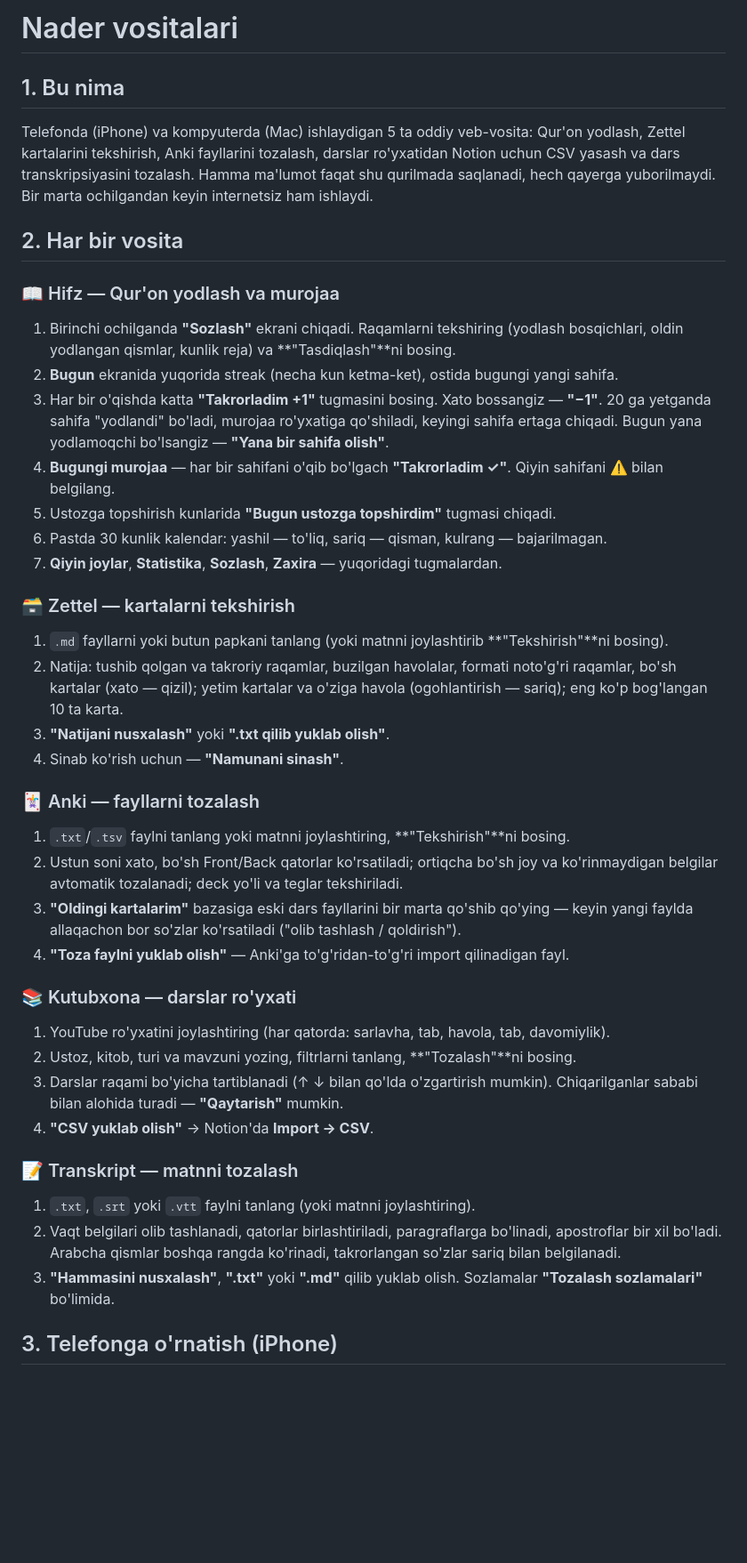
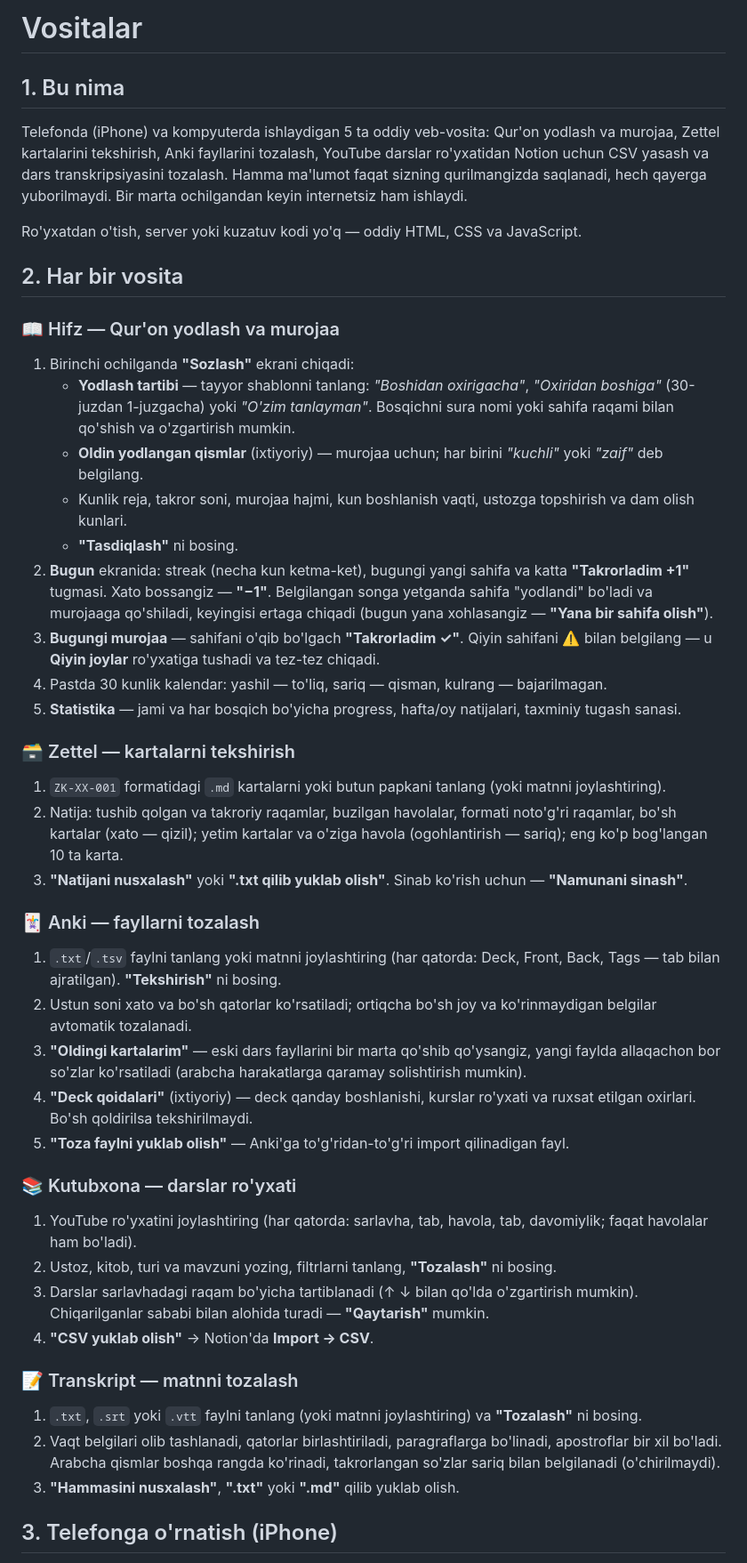
Before and after one commit to Nbeast19/Sodiq-vositalar, a Markdown page: README.md, the part around one of its changes. Shown at 89% size. GitHub-like rendering; blank space fills up the shorter version.

```diff
--- a/README.md
+++ b/README.md
@@ -1,42 +1,46 @@
-# Nader vositalari
+# Vositalar
 
 ## 1. Bu nima
 
-Telefonda (iPhone) va kompyuterda (Mac) ishlaydigan 5 ta oddiy veb-vosita: Qur'on yodlash, Zettel kartalarini tekshirish, Anki fayllarini tozalash, darslar ro'yxatidan Notion uchun CSV yasash va dars transkripsiyasini tozalash. Hamma ma'lumot faqat shu qurilmada saqlanadi, hech qayerga yuborilmaydi. Bir marta ochilgandan keyin internetsiz ham ishlaydi.
+Telefonda (iPhone) va kompyuterda ishlaydigan 5 ta oddiy veb-vosita: Qur'on yodlash va murojaa, Zettel kartalarini tekshirish, Anki fayllarini tozalash, YouTube darslar ro'yxatidan Notion uchun CSV yasash va dars transkripsiyasini tozalash. Hamma ma'lumot faqat sizning qurilmangizda saqlanadi, hech qayerga yuborilmaydi. Bir marta ochilgandan keyin internetsiz ham ishlaydi.
+
+Ro'yxatdan o'tish, server yoki kuzatuv kodi yo'q — oddiy HTML, CSS va JavaScript.
 
 ## 2. Har bir vosita
 
 ### 📖 Hifz — Qur'on yodlash va murojaa
-1. Birinchi ochilganda **"Sozlash"** ekrani chiqadi. Raqamlarni tekshiring (yodlash bosqichlari, oldin yodlangan qismlar, kunlik reja) va **"Tasdiqlash"**ni bosing.
-2. **Bugun** ekranida yuqorida streak (necha kun ketma-ket), ostida bugungi yangi sahifa.
-3. Har bir o'qishda katta **"Takrorladim +1"** tugmasini bosing. Xato bossangiz — **"−1"**. 20 ga yetganda sahifa "yodlandi" bo'ladi, murojaa ro'yxatiga qo'shiladi, keyingi sahifa ertaga chiqadi. Bugun yana yodlamoqchi bo'lsangiz — **"Yana bir sahifa olish"**.
-4. **Bugungi murojaa** — har bir sahifani o'qib bo'lgach **"Takrorladim ✓"**. Qiyin sahifani ⚠️ bilan belgilang.
-5. Ustozga topshirish kunlarida **"Bugun ustozga topshirdim"** tugmasi chiqadi.
-6. Pastda 30 kunlik kalendar: yashil — to'liq, sariq — qisman, kulrang — bajarilmagan.
-7. **Qiyin joylar**, **Statistika**, **Sozlash**, **Zaxira** — yuqoridagi tugmalardan.
+1. Birinchi ochilganda **"Sozlash"** ekrani chiqadi:
+   - **Yodlash tartibi** — tayyor shablonni tanlang: *"Boshidan oxirigacha"*, *"Oxiridan boshiga"* (30-juzdan 1-juzgacha) yoki *"O'zim tanlayman"*. Bosqichni sura nomi yoki sahifa raqami bilan qo'shish va o'zgartirish mumkin.
+   - **Oldin yodlangan qismlar** (ixtiyoriy) — murojaa uchun; har birini *"kuchli"* yoki *"zaif"* deb belgilang.
+   - Kunlik reja, takror soni, murojaa hajmi, kun boshlanish vaqti, ustozga topshirish va dam olish kunlari.
+   - **"Tasdiqlash"** ni bosing.
+2. **Bugun** ekranida: streak (necha kun ketma-ket), bugungi yangi sahifa va katta **"Takrorladim +1"** tugmasi. Xato bossangiz — **"−1"**. Belgilangan songa yetganda sahifa "yodlandi" bo'ladi va murojaaga qo'shiladi, keyingisi ertaga chiqadi (bugun yana xohlasangiz — **"Yana bir sahifa olish"**).
+3. **Bugungi murojaa** — sahifani o'qib bo'lgach **"Takrorladim ✓"**. Qiyin sahifani ⚠️ bilan belgilang — u **Qiyin joylar** ro'yxatiga tushadi va tez-tez chiqadi.
+4. Pastda 30 kunlik kalendar: yashil — to'liq, sariq — qisman, kulrang — bajarilmagan.
+5. **Statistika** — jami va har bosqich bo'yicha progress, hafta/oy natijalari, taxminiy tugash sanasi.
 
 ### 🗃️ Zettel — kartalarni tekshirish
-1. `.md` fayllarni yoki butun papkani tanlang (yoki matnni joylashtirib **"Tekshirish"**ni bosing).
+1. `ZK-XX-001` formatidagi `.md` kartalarni yoki butun papkani tanlang (yoki matnni joylashtiring).
 2. Natija: tushib qolgan va takroriy raqamlar, buzilgan havolalar, formati noto'g'ri raqamlar, bo'sh kartalar (xato — qizil); yetim kartalar va o'ziga havola (ogohlantirish — sariq); eng ko'p bog'langan 10 ta karta.
-3. **"Natijani nusxalash"** yoki **".txt qilib yuklab olish"**.
-4. Sinab ko'rish uchun — **"Namunani sinash"**.
+3. **"Natijani nusxalash"** yoki **".txt qilib yuklab olish"**. Sinab ko'rish uchun — **"Namunani sinash"**.
 
 ### 🃏 Anki — fayllarni tozalash
-1. `.txt`/`.tsv` faylni tanlang yoki matnni joylashtiring, **"Tekshirish"**ni bosing.
-2. Ustun soni xato, bo'sh Front/Back qatorlar ko'rsatiladi; ortiqcha bo'sh joy va ko'rinmaydigan belgilar avtomatik tozalanadi; deck yo'li va teglar tekshiriladi.
-3. **"Oldingi kartalarim"** bazasiga eski dars fayllarini bir marta qo'shib qo'ying — keyin yangi faylda allaqachon bor so'zlar ko'rsatiladi ("olib tashlash / qoldirish").
-4. **"Toza faylni yuklab olish"** — Anki'ga to'g'ridan-to'g'ri import qilinadigan fayl.
+1. `.txt`/`.tsv` faylni tanlang yoki matnni joylashtiring (har qatorda: Deck, Front, Back, Tags — tab bilan ajratilgan). **"Tekshirish"** ni bosing.
+2. Ustun soni xato va bo'sh qatorlar ko'rsatiladi; ortiqcha bo'sh joy va ko'rinmaydigan belgilar avtomatik tozalanadi.
+3. **"Oldingi kartalarim"** — eski dars fayllarini bir marta qo'shib qo'ysangiz, yangi faylda allaqachon bor so'zlar ko'rsatiladi (arabcha harakatlarga qaramay solishtirish mumkin).
+4. **"Deck qoidalari"** (ixtiyoriy) — deck qanday boshlanishi, kurslar ro'yxati va ruxsat etilgan oxirlari. Bo'sh qoldirilsa tekshirilmaydi.
+5. **"Toza faylni yuklab olish"** — Anki'ga to'g'ridan-to'g'ri import qilinadigan fayl.
 
 ### 📚 Kutubxona — darslar ro'yxati
-1. YouTube ro'yxatini joylashtiring (har qatorda: sarlavha, tab, havola, tab, davomiylik).
-2. Ustoz, kitob, turi va mavzuni yozing, filtrlarni tanlang, **"Tozalash"**ni bosing.
-3. Darslar raqami bo'yicha tartiblanadi (↑ ↓ bilan qo'lda o'zgartirish mumkin). Chiqarilganlar sababi bilan alohida turadi — **"Qaytarish"** mumkin.
+1. YouTube ro'yxatini joylashtiring (har qatorda: sarlavha, tab, havola, tab, davomiylik; faqat havolalar ham bo'ladi).
+2. Ustoz, kitob, turi va mavzuni yozing, filtrlarni tanlang, **"Tozalash"** ni bosing.
+3. Darslar sarlavhadagi raqam bo'yicha tartiblanadi (↑ ↓ bilan qo'lda o'zgartirish mumkin). Chiqarilganlar sababi bilan alohida turadi — **"Qaytarish"** mumkin.
 4. **"CSV yuklab olish"** → Notion'da **Import → CSV**.
 
 ### 📝 Transkript — matnni tozalash
-1. `.txt`, `.srt` yoki `.vtt` faylni tanlang (yoki matnni joylashtiring).
-2. Vaqt belgilari olib tashlanadi, qatorlar birlashtiriladi, paragraflarga bo'linadi, apostroflar bir xil bo'ladi. Arabcha qismlar boshqa rangda ko'rinadi, takrorlangan so'zlar sariq bilan belgilanadi.
-3. **"Hammasini nusxalash"**, **".txt"** yoki **".md"** qilib yuklab olish. Sozlamalar **"Tozalash sozlamalari"** bo'limida.
+1. `.txt`, `.srt` yoki `.vtt` faylni tanlang (yoki matnni joylashtiring) va **"Tozalash"** ni bosing.
+2. Vaqt belgilari olib tashlanadi, qatorlar birlashtiriladi, paragraflarga bo'linadi, apostroflar bir xil bo'ladi. Arabcha qismlar boshqa rangda ko'rinadi, takrorlangan so'zlar sariq bilan belgilanadi (o'chirilmaydi).
+3. **"Hammasini nusxalash"**, **".txt"** yoki **".md"** qilib yuklab olish.
 
 ## 3. Telefonga o'rnatish (iPhone)
 
```
Also changed, not shown: other parts of README.md (+41 -53 lines).
